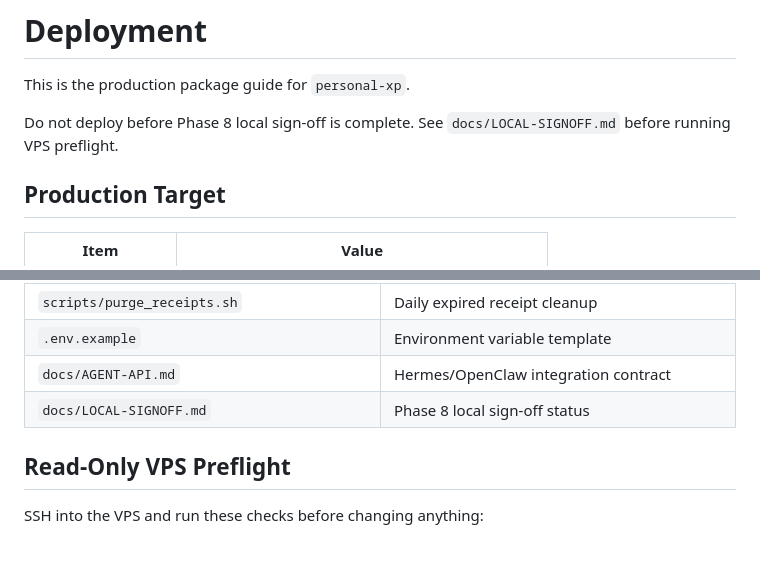
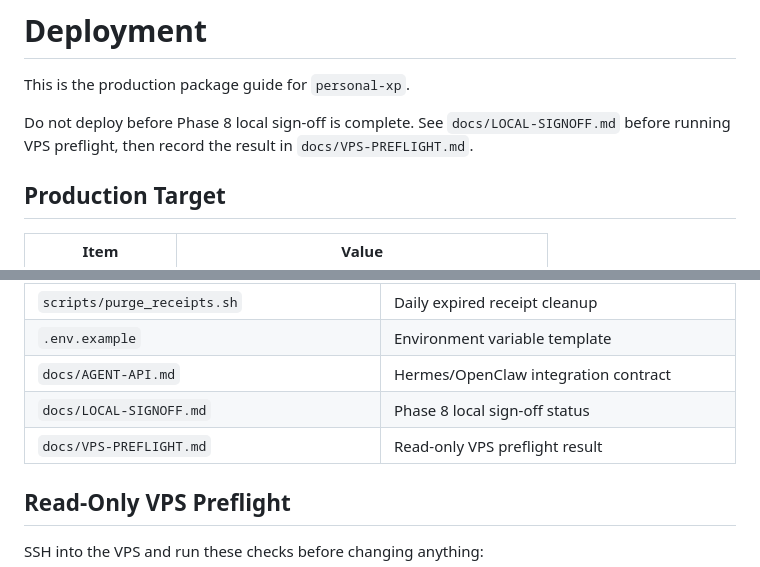
Before and after one commit to embohpokoke/personalxp, a Markdown page: docs/DEPLOYMENT.md, 2 parts joined by grey strips. Drawn GitHub-style.

Commit message:
Record VPS preflight result

```diff
--- a/docs/DEPLOYMENT.md
+++ b/docs/DEPLOYMENT.md
@@ -2,7 +2,7 @@
 
 This is the production package guide for `personal-xp`.
 
-Do not deploy before Phase 8 local sign-off is complete. See `docs/LOCAL-SIGNOFF.md` before running VPS preflight.
+Do not deploy before Phase 8 local sign-off is complete. See `docs/LOCAL-SIGNOFF.md` before running VPS preflight, then record the result in `docs/VPS-PREFLIGHT.md`.
 
 ## Production Target
 
@@ -30,6 +30,7 @@ Do not deploy before Phase 8 local sign-off is complete. See `docs/LOCAL-SIGNOFF
 | `.env.example` | Environment variable template |
 | `docs/AGENT-API.md` | Hermes/OpenClaw integration contract |
 | `docs/LOCAL-SIGNOFF.md` | Phase 8 local sign-off status |
+| `docs/VPS-PREFLIGHT.md` | Read-only VPS preflight result |
 
 ## Read-Only VPS Preflight
 
```
Also changed, not shown: docs/VPS-PREFLIGHT.md (added, +50 -0 lines).
